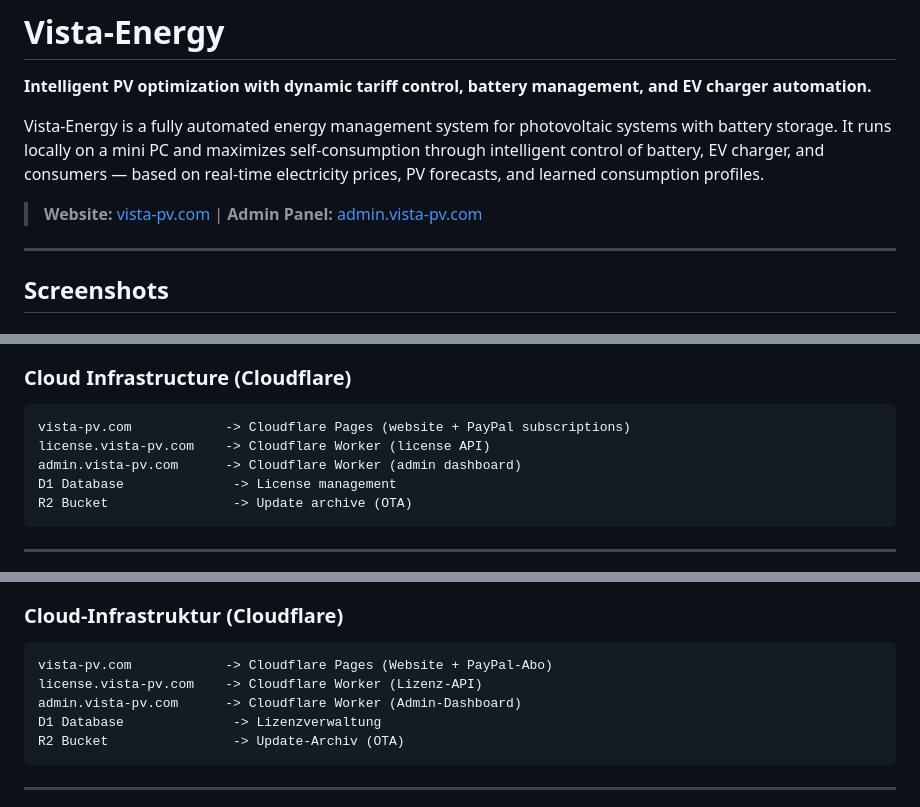
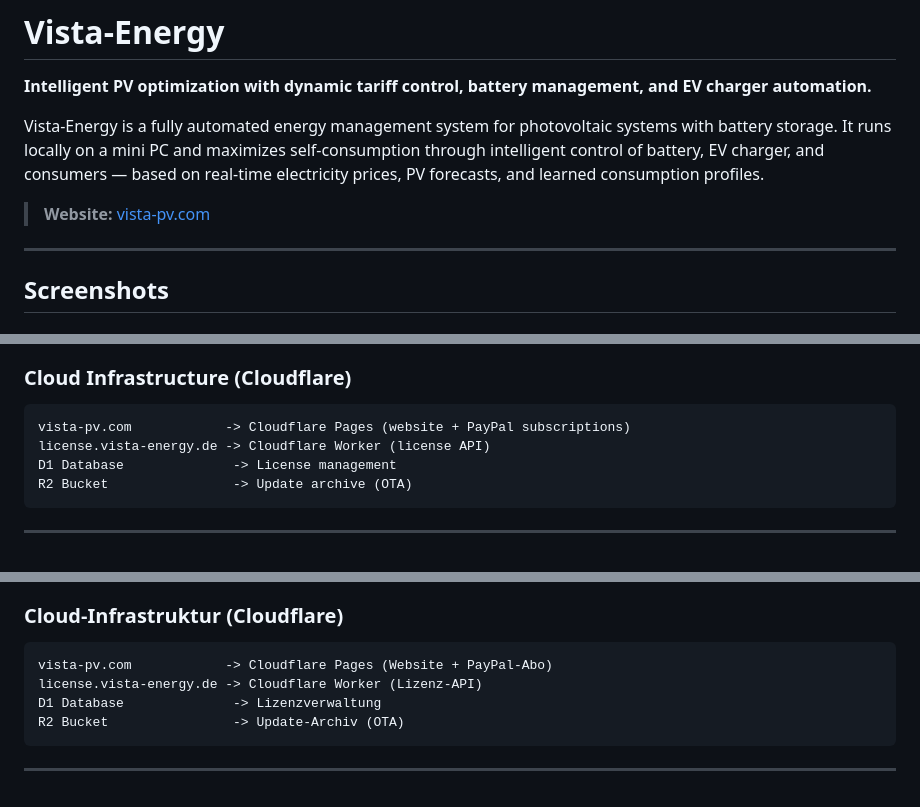
Before and after one commit to Masterzzz2/vista-energy, a Markdown page: README.md, 3 parts joined by grey strips. Rendered like a GitHub page.

Commit message:
docs: Admin-Panel aus README entfernt, Lizenz-URL korrigiert
admin.vista-pv.com ist ein privates internes Admin-Panel und
gehoert nicht in die oeffentliche Dokumentation.

Co-Authored-By: Claude Opus 4.6 <noreply@anthropic.com>

````diff
--- a/README.md
+++ b/README.md
@@ -4,7 +4,7 @@
 
 Vista-Energy is a fully automated energy management system for photovoltaic systems with battery storage. It runs locally on a mini PC and maximizes self-consumption through intelligent control of battery, EV charger, and consumers — based on real-time electricity prices, PV forecasts, and learned consumption profiles.
 
-> **Website:** [vista-pv.com](https://vista-pv.com) | **Admin Panel:** [admin.vista-pv.com](https://admin.vista-pv.com)
+> **Website:** [vista-pv.com](https://vista-pv.com)
 
 ---
 
@@ -125,8 +125,7 @@ Vista-Energy (Mini PC, local)
 ### Cloud Infrastructure (Cloudflare)
 ```
 vista-pv.com            -> Cloudflare Pages (website + PayPal subscriptions)
-license.vista-pv.com    -> Cloudflare Worker (license API)
-admin.vista-pv.com      -> Cloudflare Worker (admin dashboard)
+license.vista-energy.de -> Cloudflare Worker (license API)
 D1 Database              -> License management
 R2 Bucket                -> Update archive (OTA)
 ```
@@ -388,8 +387,7 @@ Vista-Energy (Mini-PC, lokal)
 ### Cloud-Infrastruktur (Cloudflare)
 ```
 vista-pv.com            -> Cloudflare Pages (Website + PayPal-Abo)
-license.vista-pv.com    -> Cloudflare Worker (Lizenz-API)
-admin.vista-pv.com      -> Cloudflare Worker (Admin-Dashboard)
+license.vista-energy.de -> Cloudflare Worker (Lizenz-API)
 D1 Database              -> Lizenzverwaltung
 R2 Bucket                -> Update-Archiv (OTA)
 ```
````
Also changed, not shown: other parts of README.md (+1 -1 lines).
